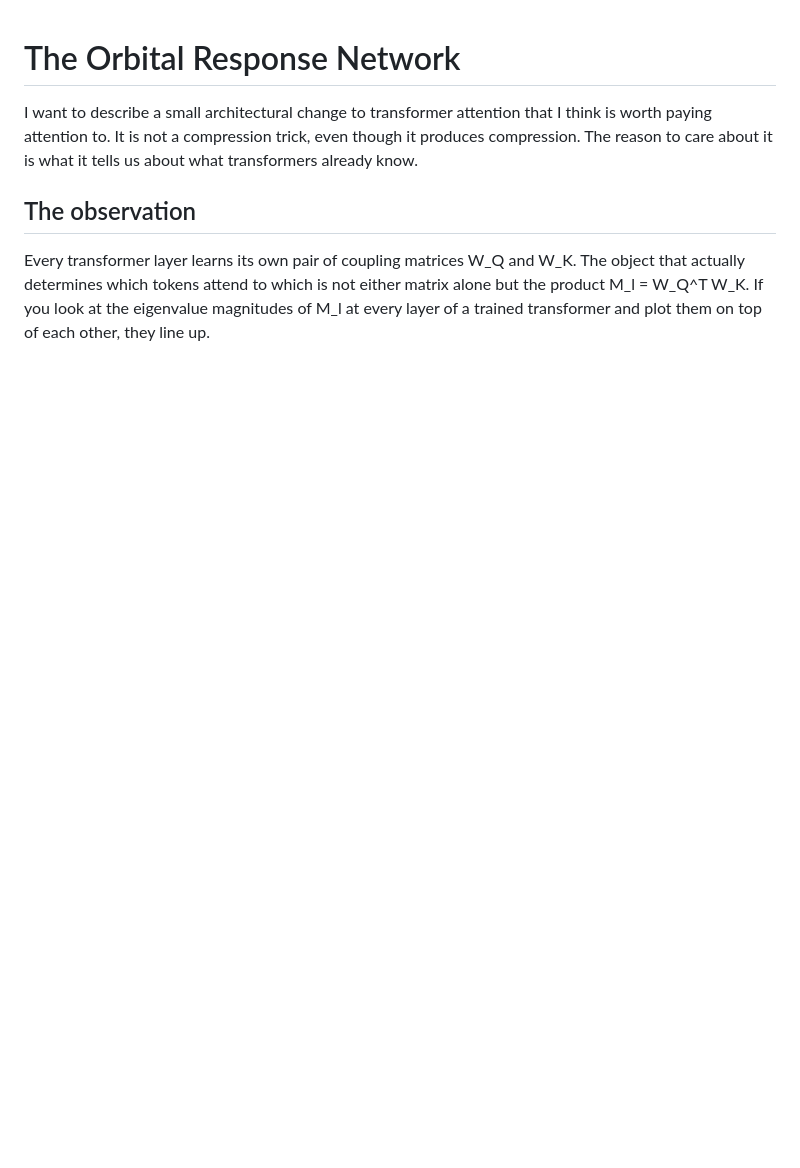
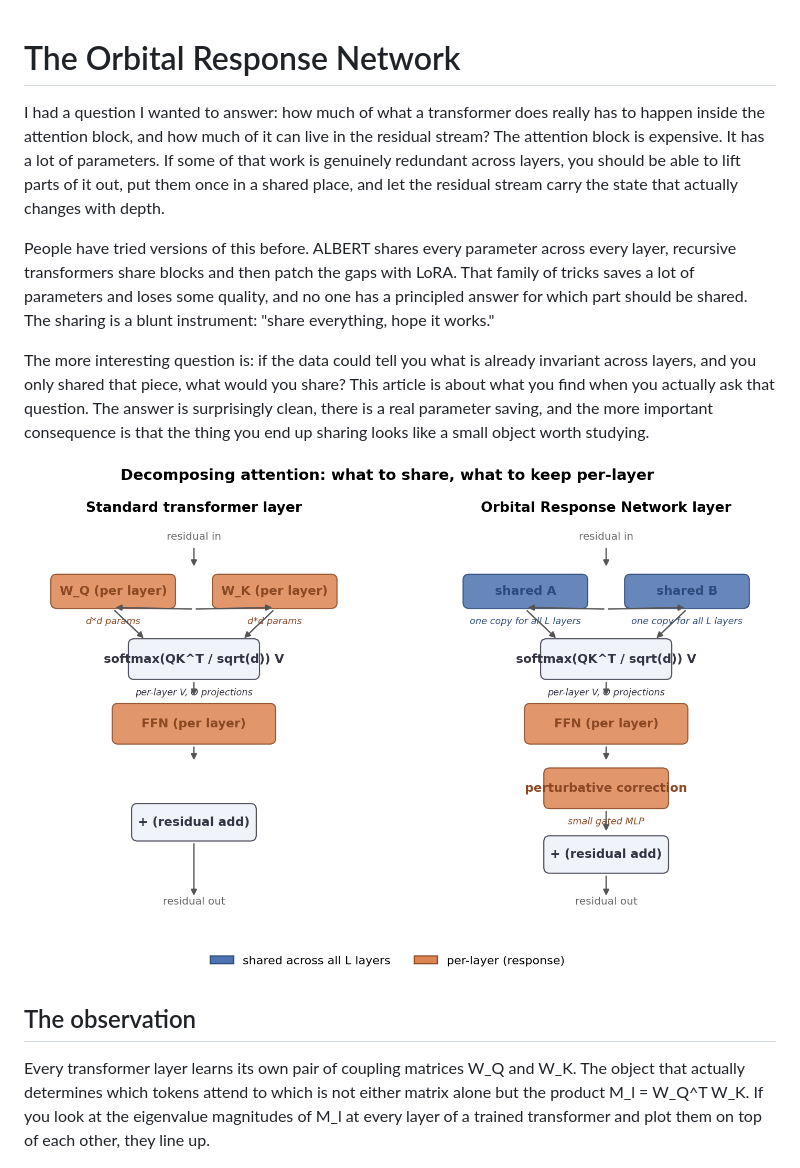
Before and after one commit to Percolation-Labs/orn, a Markdown page: drafts/the_orbital_response_network.md, the part around the change. Rendered like a GitHub page; blank space fills up the shorter version.

Commit message:
Medium article: new attention-vs-residual lead + architecture diagram at the top
Reframes the opening around the decomposition question: how much of what
a transformer does has to live in attention vs what could move into the
residual, and how that differs from ALBERT-style full sharing. Places
the side-by-side architecture diagram (drafts/figs/architecture.png)
immediately after the framing, before the observation section.

```diff
--- a/drafts/the_orbital_response_network.md
+++ b/drafts/the_orbital_response_network.md
@@ -1,6 +1,12 @@
 # The Orbital Response Network
 
-I want to describe a small architectural change to transformer attention that I think is worth paying attention to. It is not a compression trick, even though it produces compression. The reason to care about it is what it tells us about what transformers already know.
+I had a question I wanted to answer: how much of what a transformer does really has to happen inside the attention block, and how much of it can live in the residual stream? The attention block is expensive. It has a lot of parameters. If some of that work is genuinely redundant across layers, you should be able to lift parts of it out, put them once in a shared place, and let the residual stream carry the state that actually changes with depth.
+
+People have tried versions of this before. ALBERT shares every parameter across every layer, recursive transformers share blocks and then patch the gaps with LoRA. That family of tricks saves a lot of parameters and loses some quality, and no one has a principled answer for which part should be shared. The sharing is a blunt instrument: "share everything, hope it works."
+
+The more interesting question is: if the data could tell you what is already invariant across layers, and you only shared that piece, what would you share? This article is about what you find when you actually ask that question. The answer is surprisingly clean, there is a real parameter saving, and the more important consequence is that the thing you end up sharing looks like a small object worth studying.
+
+![One layer of a standard transformer next to one layer of an Orbital Response Network; the only difference is that per-layer W_Q and W_K have been pulled out and replaced by a single shared A, B](https://raw.githubusercontent.com/Percolation-Labs/orn/article-drafts/drafts/figs/architecture.png)
 
 ## The observation
 
```
